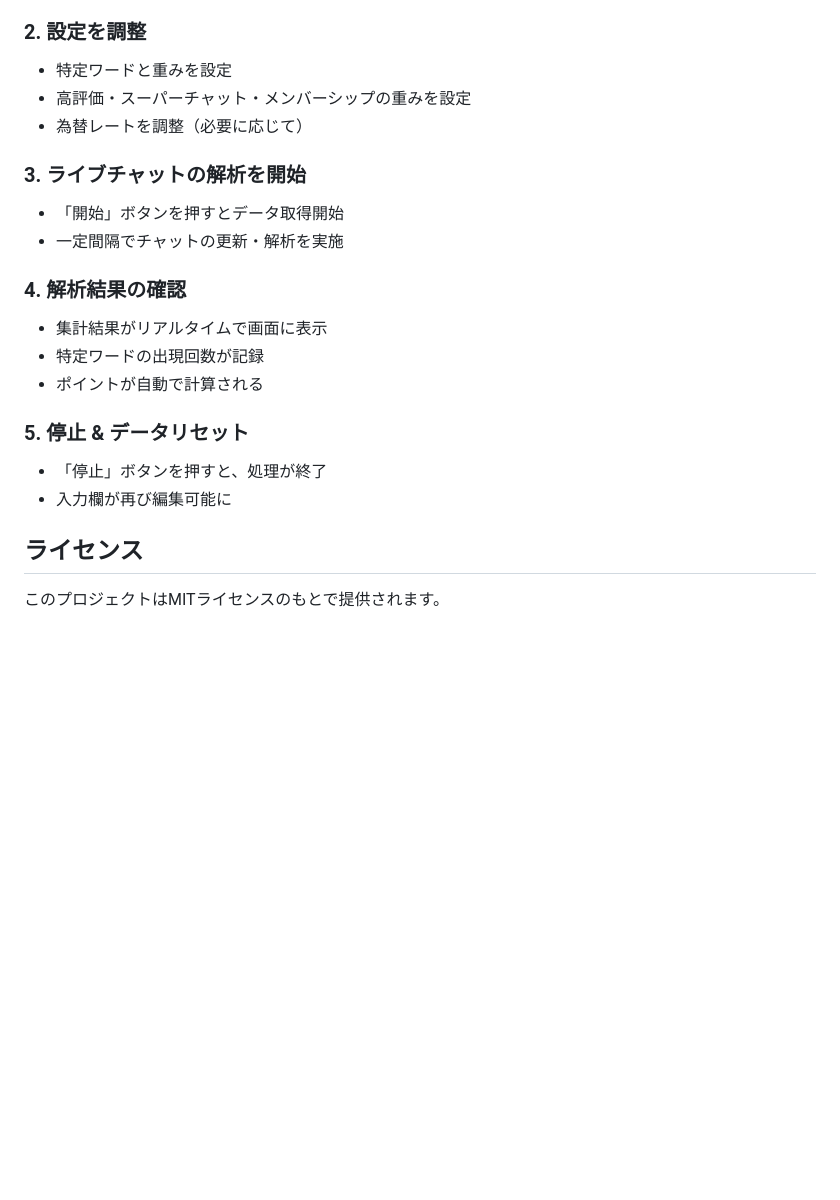
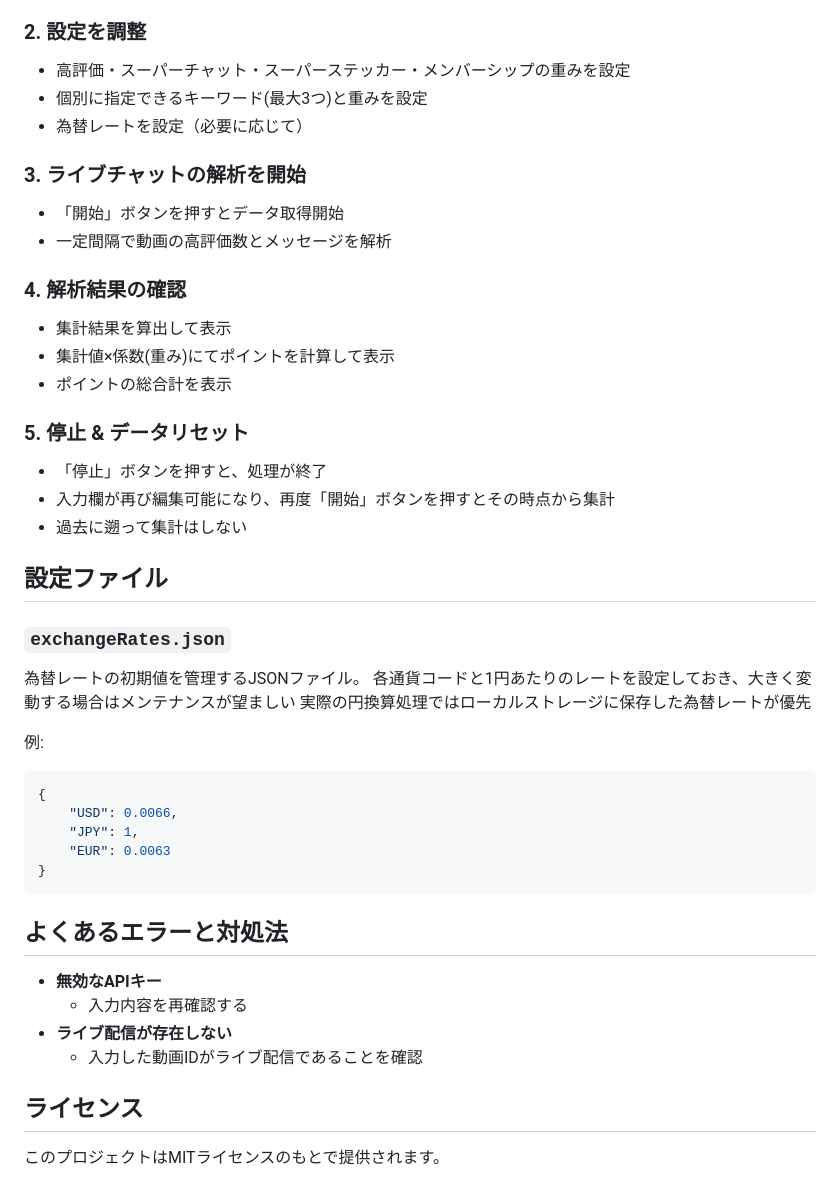
Before and after one commit to torachanmeow/youtube-comment-counter, a Markdown page: README.md, the part around the change printed below. Rendered like a GitHub page; blank space fills up the shorter version.

````diff
--- a/README.md
+++ b/README.md
@@ -58,22 +69,53 @@
 - 解析したい動画のIDを入力
 
 ### 2. 設定を調整
-- 特定ワードと重みを設定
-- 高評価・スーパーチャット・メンバーシップの重みを設定
-- 為替レートを調整（必要に応じて）
+
+- 高評価・スーパーチャット・スーパーステッカー・メンバーシップの重みを設定
+- 個別に指定できるキーワード(最大3つ)と重みを設定
+- 為替レートを設定（必要に応じて）
 
 ### 3. ライブチャットの解析を開始
+
 - 「開始」ボタンを押すとデータ取得開始
-- 一定間隔でチャットの更新・解析を実施
+- 一定間隔で動画の高評価数とメッセージを解析
 
 ### 4. 解析結果の確認
-- 集計結果がリアルタイムで画面に表示
-- 特定ワードの出現回数が記録
-- ポイントが自動で計算される
+
+- 集計結果を算出して表示
+- 集計値×係数(重み)にてポイントを計算して表示
+- ポイントの総合計を表示
 
 ### 5. 停止 & データリセット
+
 - 「停止」ボタンを押すと、処理が終了
-- 入力欄が再び編集可能に
+- 入力欄が再び編集可能になり、再度「開始」ボタンを押すとその時点から集計
+- 過去に遡って集計はしない
+
+## 設定ファイル
+
+### `exchangeRates.json`
+
+為替レートの初期値を管理するJSONファイル。
+各通貨コードと1円あたりのレートを設定しておき、大きく変動する場合はメンテナンスが望ましい
+実際の円換算処理ではローカルストレージに保存した為替レートが優先
+
+例:
+
+```json
+{
+    "USD": 0.0066,
+    "JPY": 1,
+    "EUR": 0.0063
+}
+```
+
+## よくあるエラーと対処法
+
+- **無効なAPIキー**
+  - 入力内容を再確認する
+- **ライブ配信が存在しない**
+  - 入力した動画IDがライブ配信であることを確認
 
 ## ライセンス
+
 このプロジェクトはMITライセンスのもとで提供されます。
````
Also changed, not shown: other parts of README.md (+25 -14 lines).
